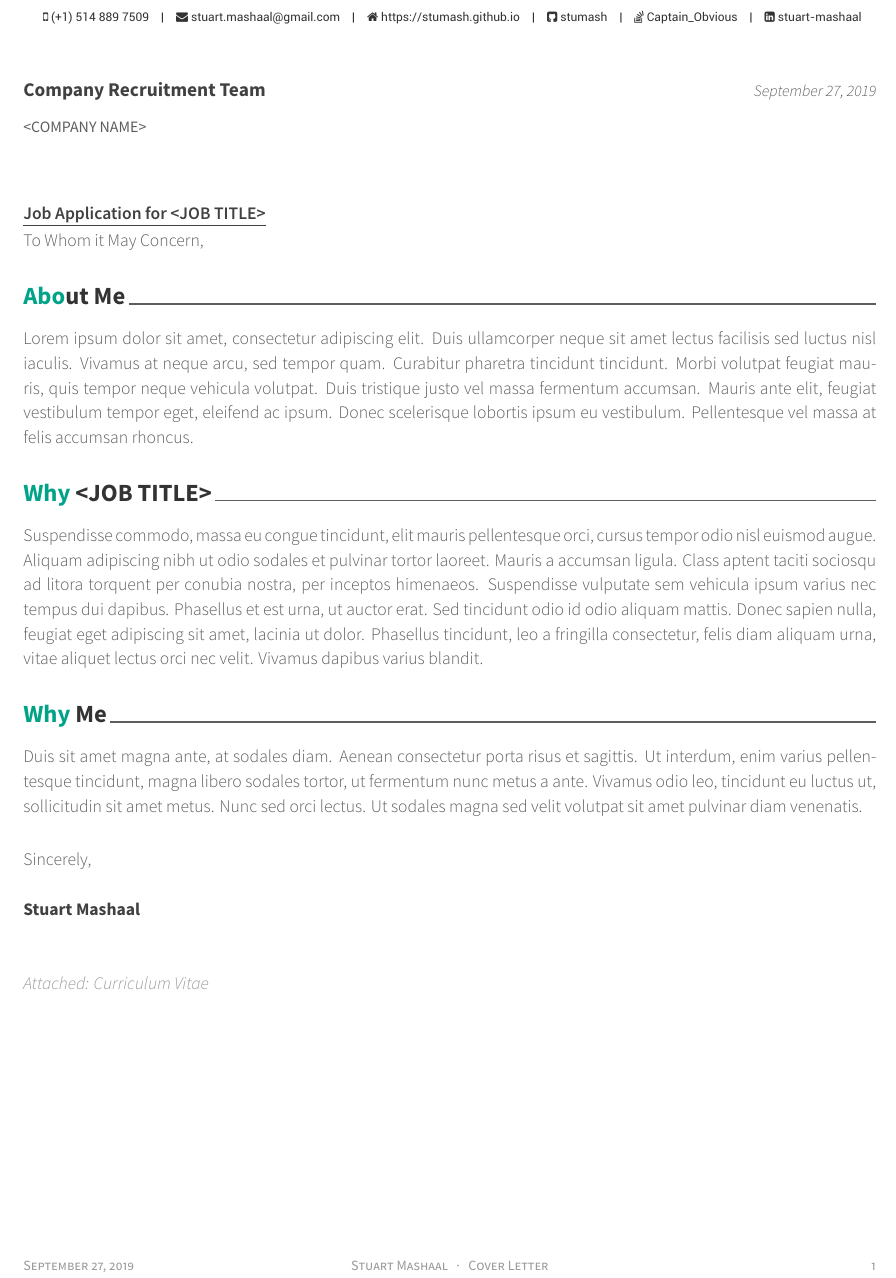
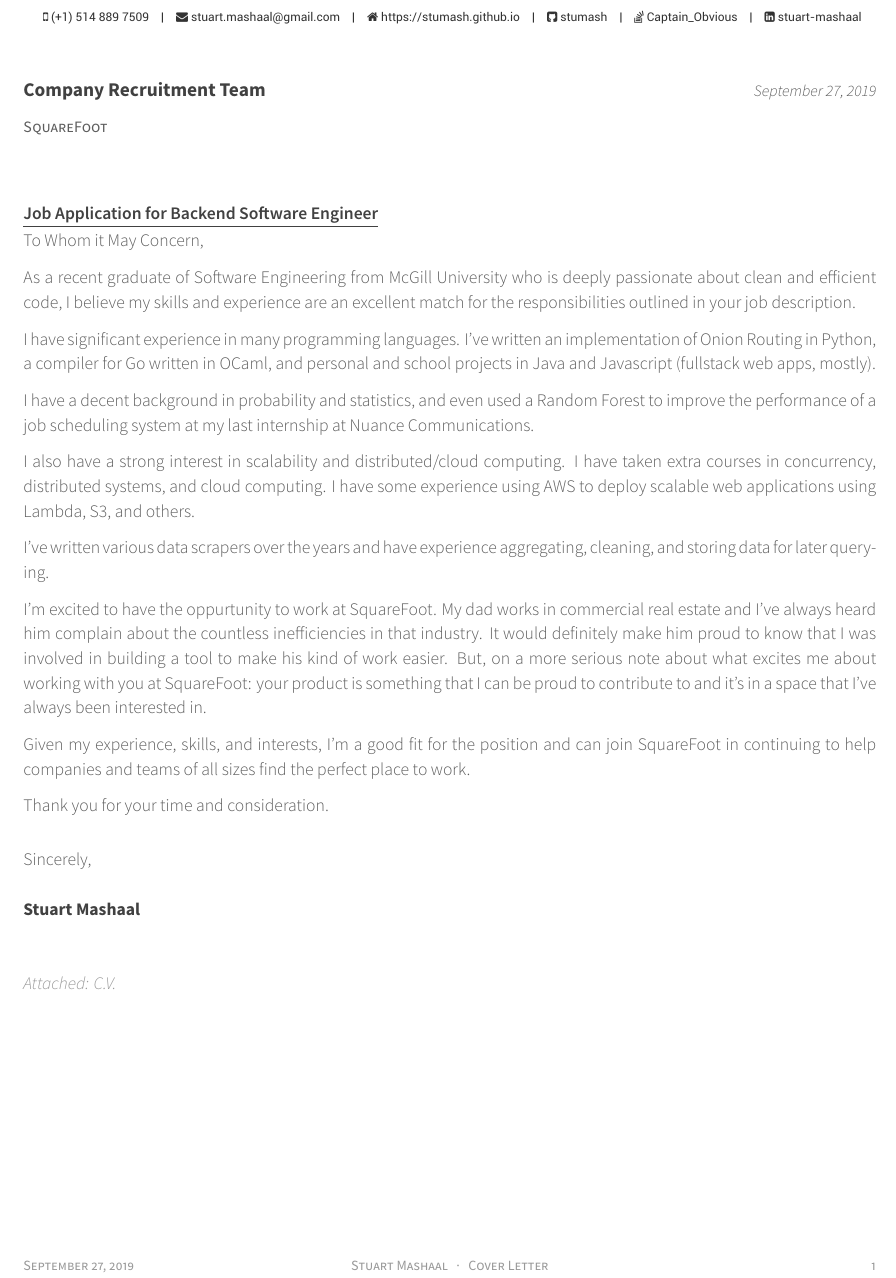
Before and after one commit to stumash/resume_cv, a LaTeX CV (resume_cv/cover_letter.tex): part of the page, cut so that both start at the same text. Compiled offline with XeLaTeX.

Commit message:
update resume skills and cover letter

```diff
--- a/resume_cv/cover_letter.tex
+++ b/resume_cv/cover_letter.tex
@@ -49,10 +49,6 @@
 %	Comment any of the lines below if they are not required
 %----------------------------------------------------------------------------------------
 
-% FIXME
-\newcommand{\companyname}{<COMPANY NAME>}
-\newcommand{\jobtitle}{<JOB TITLE>}
-
 \name{Stuart}{Mashaal}
 %\address{55 Sunnyside Avenue, Montreal, Quebec, Canada}
 \mobile{(+1) 514 889 7509}
@@ -69,12 +65,17 @@
 %	All of the below lines must be filled out
 %----------------------------------------------------------------------------------------
 
+% FIXME
+\newcommand{\companyname}{SquareFoot}
+\newcommand{\jobtitle}{Backend Software Engineer}
+
 \recipient{Company Recruitment Team}{\companyname{}} % The company being applied to
 \letterdate{\today} % The date on the letter, default is the date of compilation
 \lettertitle{Job Application for \jobtitle{}} % The title of the letter
 \letteropening{To Whom it May Concern,} % How the letter is opened
 \letterclosing{Sincerely,} % How the letter is closed
-\letterenclosure[Attached]{Curriculum Vitae} % Any enclosures with the letter
+\letterenclosure[Attached]{C.V.} % Any enclosures with the letter
+
 
 % Specify the letter footer with 3 optional arguments: (<left>, <center>, <right>)
 \makecvfooter{\today}{Stuart Mashaal~~~·~~~Cover Letter}{\thepage}
@@ -93,23 +94,40 @@
 
 \begin{cvletter}
 
-%------------------------------------------------
+As a recent graduate of Software Engineering from McGill University who is deeply passionate about clean and efficient code, I believe my skills and experience are an excellent match for the responsibilities outlined in your job description.
 
-\lettersection{About Me}
+I have significant experience in many programming languages. I've written an implementation of Onion Routing in Python, a compiler for Go written in OCaml, and personal and school projects in Java and Javascript (fullstack web apps, mostly).
 
-Lorem ipsum dolor sit amet, consectetur adipiscing elit. Duis ullamcorper neque sit amet lectus facilisis sed luctus nisl iaculis. Vivamus at neque arcu, sed tempor quam. Curabitur pharetra tincidunt tincidunt. Morbi volutpat feugiat mauris, quis tempor neque vehicula volutpat. Duis tristique justo vel massa fermentum accumsan. Mauris ante elit, feugiat vestibulum tempor eget, eleifend ac ipsum. Donec scelerisque lobortis ipsum eu vestibulum. Pellentesque vel massa at felis accumsan rhoncus.
+I have a decent background in probability and statistics, and even used a Random Forest to improve the performance of a job scheduling system at my last internship at Nuance Communications.
+
+I also have a strong interest in scalability and distributed/cloud computing. I have taken extra courses in concurrency, distributed systems, and cloud computing. I have some experience using AWS to deploy scalable web applications using Lambda, S3, and others.
+
+I've written various data scrapers over the years and have experience aggregating, cleaning, and storing data for later querying.
+
+I'm excited to have the oppurtunity to work at \companyname{}. My dad works in commercial real estate and I've always heard him complain about the countless inefficiencies in that industry. It would definitely make him proud to know that I was involved in building a tool to make his kind of work easier. But, on a more serious note about what excites me about working with you at SquareFoot: your product is something that I can be proud to contribute to and it's in a space that I've always been interested in.
+
+Given my experience, skills, and interests, I'm a good fit for the position and can join \companyname{} in continuing to help companies and teams of all sizes find the perfect place to work.
+
+Thank you for your time and consideration.
+
 
 %------------------------------------------------
 
-\lettersection{Why \jobtitle{}}
+%\lettersection{About Me}
 
-Suspendisse commodo, massa eu congue tincidunt, elit mauris pellentesque orci, cursus tempor odio nisl euismod augue. Aliquam adipiscing nibh ut odio sodales et pulvinar tortor laoreet. Mauris a accumsan ligula. Class aptent taciti sociosqu ad litora torquent per conubia nostra, per inceptos himenaeos. Suspendisse vulputate sem vehicula ipsum varius nec tempus dui dapibus. Phasellus et est urna, ut auctor erat. Sed tincidunt odio id odio aliquam mattis. Donec sapien nulla, feugiat eget adipiscing sit amet, lacinia ut dolor. Phasellus tincidunt, leo a fringilla consectetur, felis diam aliquam urna, vitae aliquet lectus orci nec velit. Vivamus dapibus varius blandit.
+%Lorem ipsum dolor sit amet, consectetur adipiscing elit. Duis ullamcorper neque sit amet lectus facilisis sed luctus nisl iaculis. Vivamus at neque arcu, sed tempor quam. Curabitur pharetra tincidunt tincidunt. Morbi volutpat feugiat mauris, quis tempor neque vehicula volutpat. Duis tristique justo vel massa fermentum accumsan. Mauris ante elit, feugiat vestibulum tempor eget, eleifend ac ipsum. Donec scelerisque lobortis ipsum eu vestibulum. Pellentesque vel massa at felis accumsan rhoncus.
 
-%------------------------------------------------
+%%------------------------------------------------
 
-\lettersection{Why Me}
+%\lettersection{Why \jobtitle{} at \companyname{}}
 
-Duis sit amet magna ante, at sodales diam. Aenean consectetur porta risus et sagittis. Ut interdum, enim varius pellentesque tincidunt, magna libero sodales tortor, ut fermentum nunc metus a ante. Vivamus odio leo, tincidunt eu luctus ut, sollicitudin sit amet metus. Nunc sed orci lectus. Ut sodales magna sed velit volutpat sit amet pulvinar diam venenatis.
+%Suspendisse commodo, massa eu congue tincidunt, elit mauris pellentesque orci, cursus tempor odio nisl euismod augue. Aliquam adipiscing nibh ut odio sodales et pulvinar tortor laoreet. Mauris a accumsan ligula. Class aptent taciti sociosqu ad litora torquent per conubia nostra, per inceptos himenaeos. Suspendisse vulputate sem vehicula ipsum varius nec tempus dui dapibus. Phasellus et est urna, ut auctor erat. Sed tincidunt odio id odio aliquam mattis. Donec sapien nulla, feugiat eget adipiscing sit amet, lacinia ut dolor. Phasellus tincidunt, leo a fringilla consectetur, felis diam aliquam urna, vitae aliquet lectus orci nec velit. Vivamus dapibus varius blandit.
+
+%%------------------------------------------------
+
+%\lettersection{Why Me}
+
+%Duis sit amet magna ante, at sodales diam. Aenean consectetur porta risus et sagittis. Ut interdum, enim varius pellentesque tincidunt, magna libero sodales tortor, ut fermentum nunc metus a ante. Vivamus odio leo, tincidunt eu luctus ut, sollicitudin sit amet metus. Nunc sed orci lectus. Ut sodales magna sed velit volutpat sit amet pulvinar diam venenatis.
 
 %------------------------------------------------
 
```
Also changed, not shown: resume_cv/cv-sections/skills.tex (+2 -2 lines), resume_cv/cover_letter.pdf, resume_cv/resume_cv.pdf.
